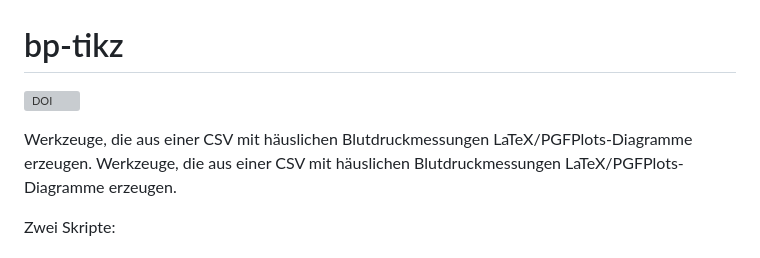
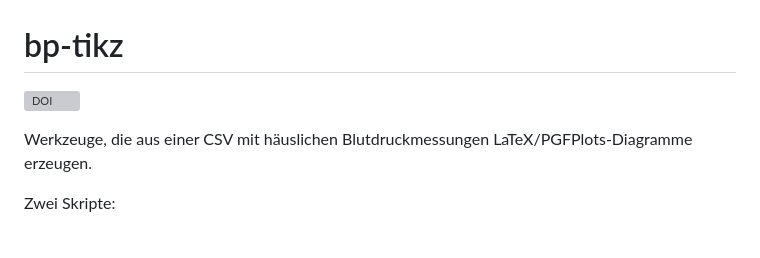
Before and after one commit to Erwin60/bp-tikz, a Markdown page: README.md, the part around one of its changes. Rendered like a GitHub page; grey boxes are pictures that could not be loaded.

```diff
--- a/README.md
+++ b/README.md
@@ -4,5 +4,4 @@
 
-Werkzeuge, die aus einer CSV mit häuslichen Blutdruckmessungen LaTeX/PGFPlots-Diagramme erzeugen.
 Werkzeuge, die aus einer CSV mit häuslichen Blutdruckmessungen LaTeX/PGFPlots-Diagramme erzeugen.
 
 Zwei Skripte:
```
Also changed, not shown: other parts of README.md (+1 -1 lines).
